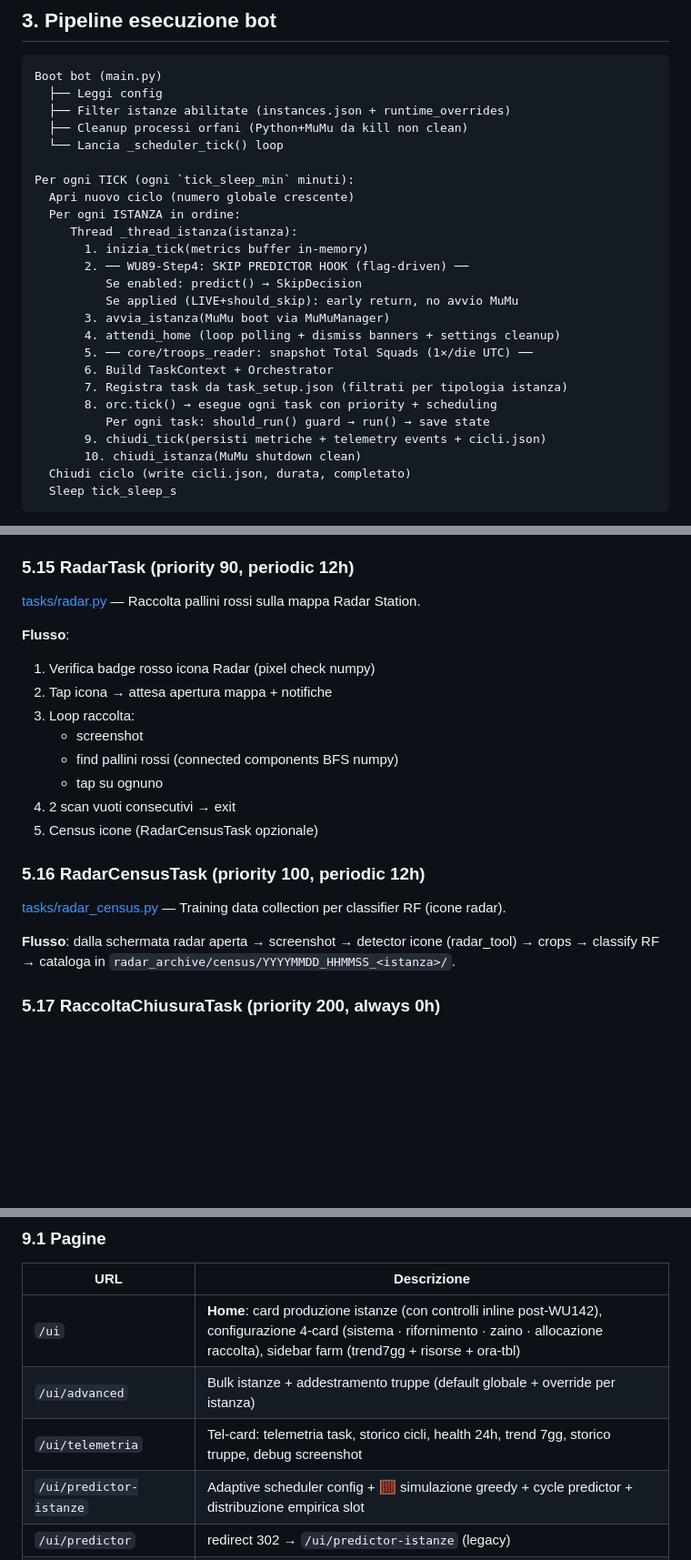
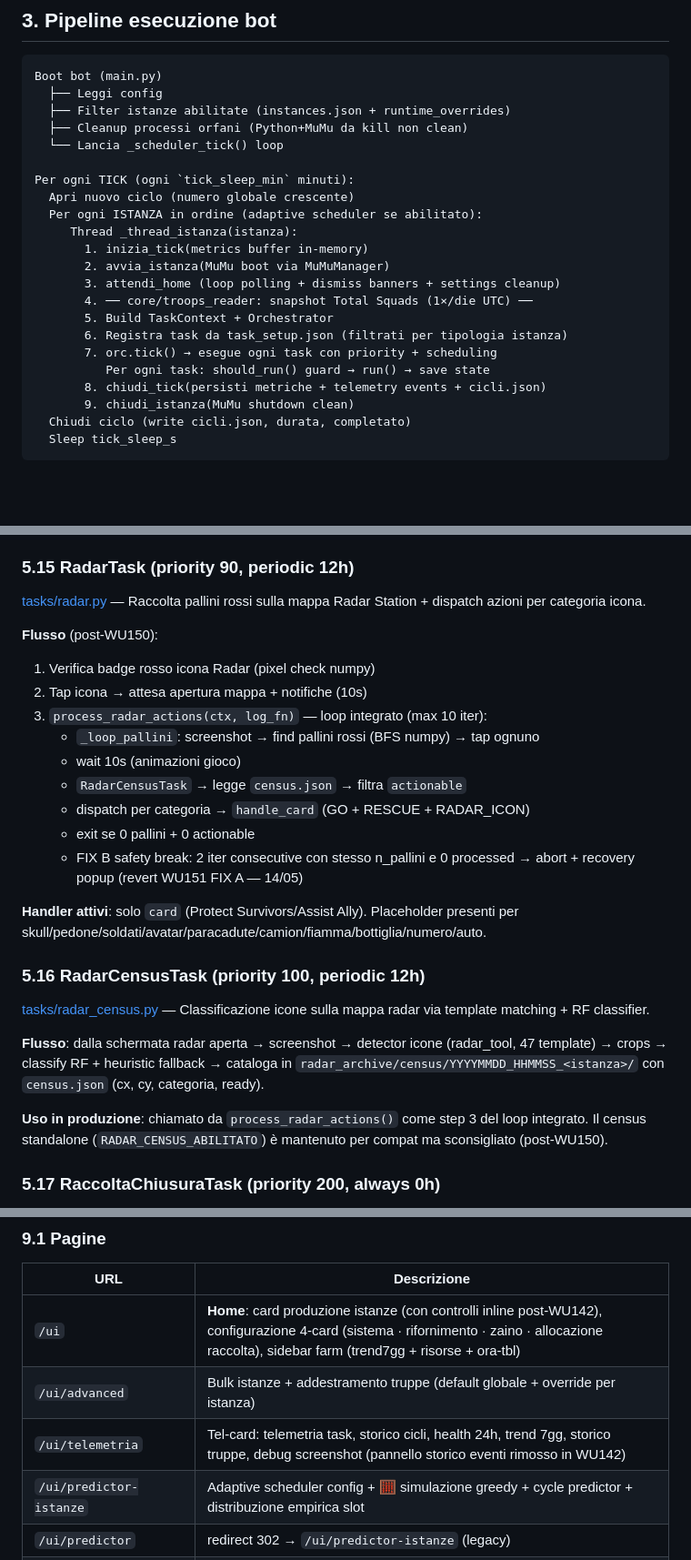
Before and after one commit to faustodba/doomsday-engine, a Markdown page: docs/OVERVIEW.md, 3 parts joined by grey strips. Shown at 91% size. GitHub-like rendering; blank space fills up the shorter version.

````diff
--- a/docs/OVERVIEW.md
+++ b/docs/OVERVIEW.md
@@ -87,21 +87,18 @@ Boot bot (main.py)
 
 Per ogni TICK (ogni `tick_sleep_min` minuti):
   Apri nuovo ciclo (numero globale crescente)
-  Per ogni ISTANZA in ordine:
+  Per ogni ISTANZA in ordine (adaptive scheduler se abilitato):
      Thread _thread_istanza(istanza):
        1. inizia_tick(metrics buffer in-memory)
-       2. ── WU89-Step4: SKIP PREDICTOR HOOK (flag-driven) ──
-          Se enabled: predict() → SkipDecision
-          Se applied (LIVE+should_skip): early return, no avvio MuMu
-       3. avvia_istanza(MuMu boot via MuMuManager)
-       4. attendi_home (loop polling + dismiss banners + settings cleanup)
-       5. ── core/troops_reader: snapshot Total Squads (1×/die UTC) ──
-       6. Build TaskContext + Orchestrator
-       7. Registra task da task_setup.json (filtrati per tipologia istanza)
-       8. orc.tick() → esegue ogni task con priority + scheduling
+       2. avvia_istanza(MuMu boot via MuMuManager)
+       3. attendi_home (loop polling + dismiss banners + settings cleanup)
+       4. ── core/troops_reader: snapshot Total Squads (1×/die UTC) ──
+       5. Build TaskContext + Orchestrator
+       6. Registra task da task_setup.json (filtrati per tipologia istanza)
+       7. orc.tick() → esegue ogni task con priority + scheduling
           Per ogni task: should_run() guard → run() → save state
-       9. chiudi_tick(persisti metriche + telemetry events + cicli.json)
-       10. chiudi_istanza(MuMu shutdown clean)
+       8. chiudi_tick(persisti metriche + telemetry events + cicli.json)
+       9. chiudi_istanza(MuMu shutdown clean)
   Chiudi ciclo (write cicli.json, durata, completato)
   Sleep tick_sleep_s
 ```
@@ -693,26 +690,35 @@ BACK + ripristina banner.
 ### 5.15 RadarTask (priority 90, periodic 12h)
 
 [tasks/radar.py](../tasks/radar.py) — Raccolta pallini rossi sulla
-mappa Radar Station.
+mappa Radar Station + dispatch azioni per categoria icona.
 
-**Flusso**:
+**Flusso** (post-WU150):
 1. Verifica badge rosso icona Radar (pixel check numpy)
-2. Tap icona → attesa apertura mappa + notifiche
-3. Loop raccolta:
-   - screenshot
-   - find pallini rossi (connected components BFS numpy)
-   - tap su ognuno
-4. 2 scan vuoti consecutivi → exit
-5. Census icone (RadarCensusTask opzionale)
+2. Tap icona → attesa apertura mappa + notifiche (10s)
+3. `process_radar_actions(ctx, log_fn)` — loop integrato (max 10 iter):
+   - `_loop_pallini`: screenshot → find pallini rossi (BFS numpy) → tap ognuno
+   - wait 10s (animazioni gioco)
+   - `RadarCensusTask` → legge `census.json` → filtra `actionable`
+   - dispatch per categoria → `handle_card` (GO + RESCUE + RADAR_ICON)
+   - exit se 0 pallini + 0 actionable
+   - FIX B safety break: 2 iter consecutive con stesso n_pallini e 0 processed → abort + recovery popup (revert WU151 FIX A — 14/05)
+
+**Handler attivi**: solo `card` (Protect Survivors/Assist Ally). Placeholder
+presenti per skull/pedone/soldati/avatar/paracadute/camion/fiamma/bottiglia/numero/auto.
 
 ### 5.16 RadarCensusTask (priority 100, periodic 12h)
 
-[tasks/radar_census.py](../tasks/radar_census.py) — Training data
-collection per classifier RF (icone radar).
+[tasks/radar_census.py](../tasks/radar_census.py) — Classificazione
+icone sulla mappa radar via template matching + RF classifier.
 
 **Flusso**: dalla schermata radar aperta → screenshot → detector
-icone (radar_tool) → crops → classify RF → cataloga in
-`radar_archive/census/YYYYMMDD_HHMMSS_<istanza>/`.
+icone (radar_tool, 47 template) → crops → classify RF + heuristic
+fallback → cataloga in `radar_archive/census/YYYYMMDD_HHMMSS_<istanza>/`
+con `census.json` (cx, cy, categoria, ready).
+
+**Uso in produzione**: chiamato da `process_radar_actions()` come step
+3 del loop integrato. Il census standalone (`RADAR_CENSUS_ABILITATO`) è
+mantenuto per compat ma sconsigliato (post-WU150).
 
 ### 5.17 RaccoltaChiusuraTask (priority 200, always 0h)
 
@@ -990,7 +996,7 @@ Avvio: `run_dashboard_prod.bat` → uvicorn su `:8765`.
 |-----|-------------|
 | `/ui` | **Home**: card produzione istanze (con controlli inline post-WU142), configurazione 4-card (sistema · rifornimento · zaino · allocazione raccolta), sidebar farm (trend7gg + risorse + ora-tbl) |
 | `/ui/advanced` | Bulk istanze + addestramento truppe (default globale + override per istanza) |
-| `/ui/telemetria` | Tel-card: telemetria task, storico cicli, health 24h, trend 7gg, storico truppe, debug screenshot |
+| `/ui/telemetria` | Tel-card: telemetria task, storico cicli, health 24h, trend 7gg, storico truppe, debug screenshot (pannello storico eventi rimosso in WU142) |
 | `/ui/predictor-istanze` | Adaptive scheduler config + 🧮 simulazione greedy + cycle predictor + distribuzione empirica slot |
 | `/ui/predictor` | redirect 302 → `/ui/predictor-istanze` (legacy) |
 | `/ui/config/global` | Configurazione baseline (global_config.json) + bottone "↺ reset runtime" + "⬆ runtime → static" (promote) |
````
Also changed, not shown: other parts of docs/OVERVIEW.md (+1 -1 lines), radar_tool/METODOLOGIA.md (+25 -18 lines).
